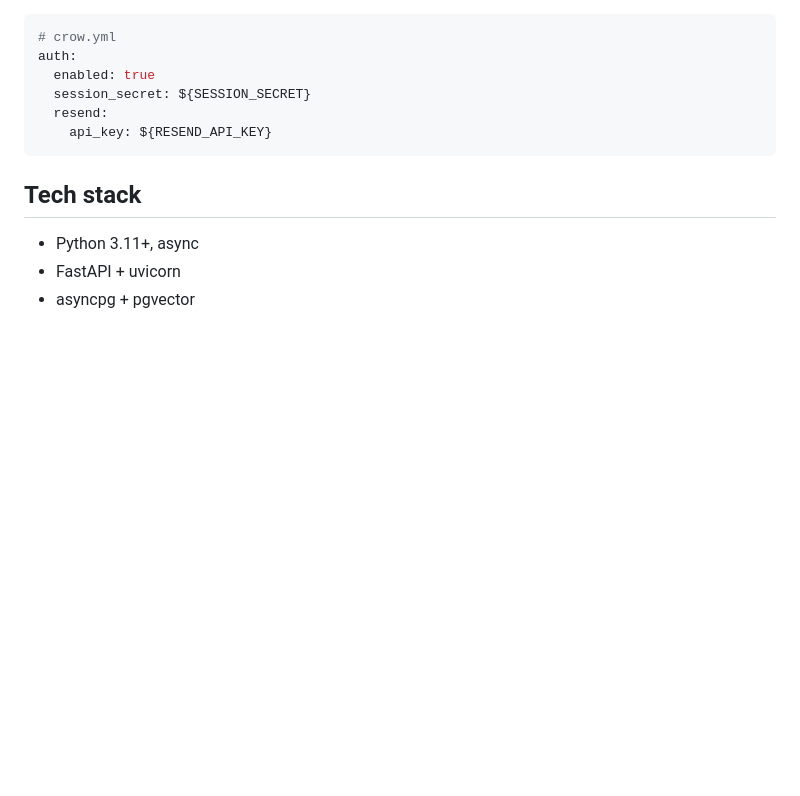
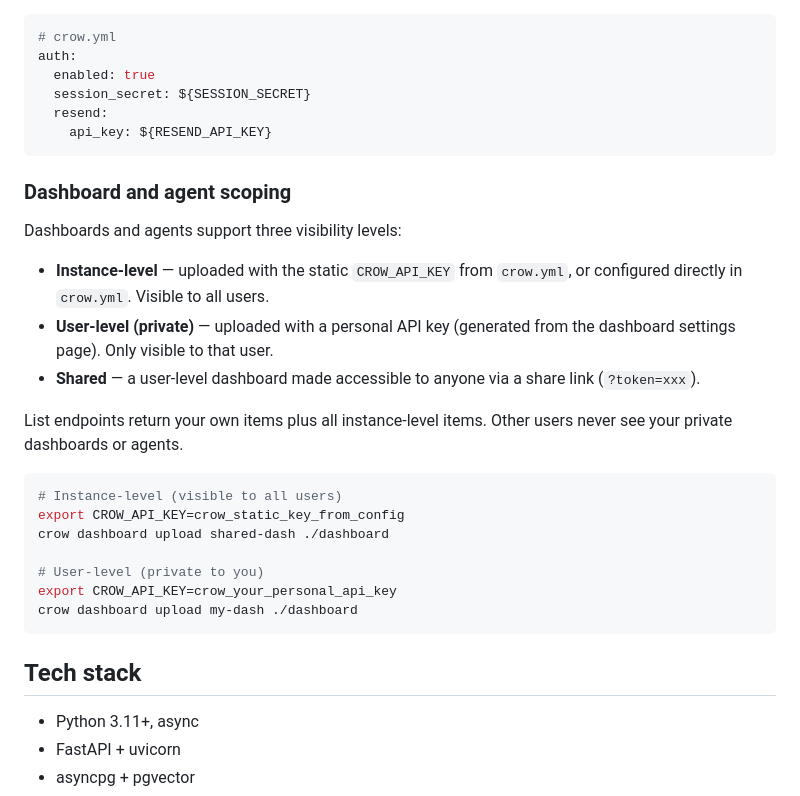
Before and after one commit to erdoai/crow, a Markdown page: README.md, the part around the change. GitHub-like rendering; blank space fills up the shorter version.

Commit message:
docs: document per-user scoping model for dashboards and agents

````diff
--- a/README.md
+++ b/README.md
@@ -274,6 +274,26 @@ auth:
     api_key: ${RESEND_API_KEY}
 ```
 
+### Dashboard and agent scoping
+
+Dashboards and agents support three visibility levels:
+
+- **Instance-level** — uploaded with the static `CROW_API_KEY` from `crow.yml`, or configured directly in `crow.yml`. Visible to all users.
+- **User-level (private)** — uploaded with a personal API key (generated from the dashboard settings page). Only visible to that user.
+- **Shared** — a user-level dashboard made accessible to anyone via a share link (`?token=xxx`).
+
+List endpoints return your own items plus all instance-level items. Other users never see your private dashboards or agents.
+
+```bash
+# Instance-level (visible to all users)
+export CROW_API_KEY=crow_static_key_from_config
+crow dashboard upload shared-dash ./dashboard
+
+# User-level (private to you)
+export CROW_API_KEY=crow_your_personal_api_key
+crow dashboard upload my-dash ./dashboard
+```
+
 ## Tech stack
 
 - Python 3.11+, async
````
Also changed, not shown: CLAUDE.md (+29 -0 lines).
